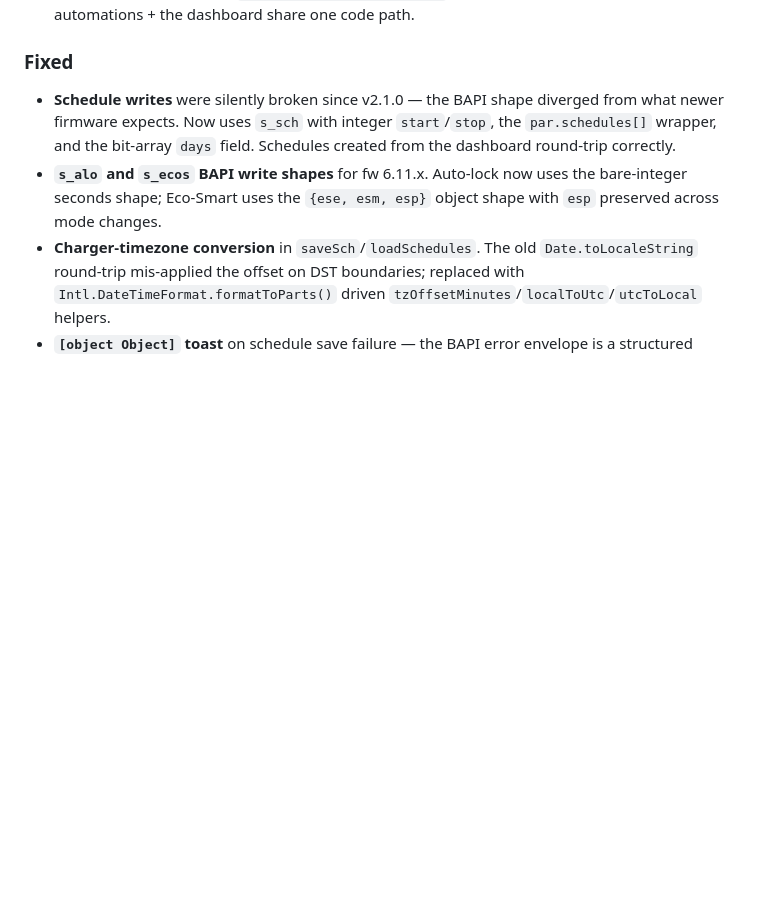
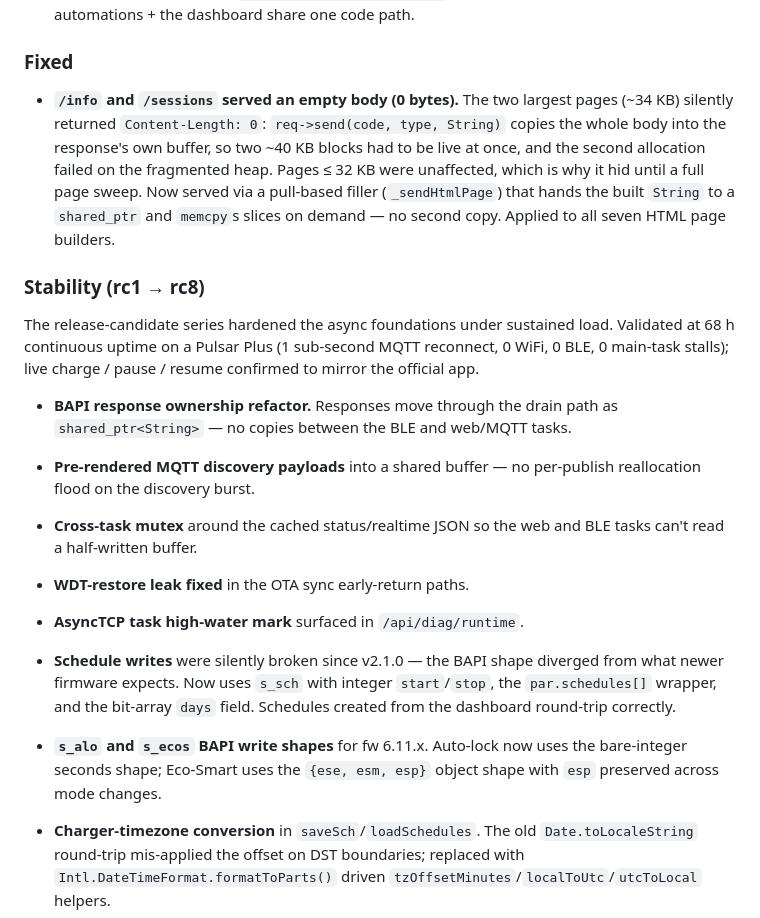
Before and after one commit to botts7/esp32-wallbox, a Markdown page: CHANGELOG.md, the part around one of its changes. Drawn GitHub-style; blank space fills up the shorter version.

Commit message:
docs(changelog): 3.0.0 ship date + rc-stabilization + /info fix
- Date 2026-06-08 -> 2026-06-12 (actual release).
- Document the /info + /sessions 0-byte fix (pull-based filler).
- Add a Stability (rc1 -> rc8) subsection: BAPI shared_ptr ownership,
  pre-rendered MQTT discovery, cross-task cache mutex, WDT-restore
  leak fix, AsyncTCP HWM. Notes the 68 h uptime validation.

Co-Authored-By: Claude Opus 4.7 <noreply@anthropic.com>

```diff
--- a/CHANGELOG.md
+++ b/CHANGELOG.md
@@ -75,6 +75,33 @@ The platform release. Three changes worth a major-version bump:
   HA automations + the dashboard share one code path.
 
 ### Fixed
+
+- **`/info` and `/sessions` served an empty body (0 bytes).** The two
+  largest pages (~34 KB) silently returned `Content-Length: 0`:
+  `req->send(code, type, String)` copies the whole body into the
+  response's own buffer, so two ~40 KB blocks had to be live at once,
+  and the second allocation failed on the fragmented heap. Pages
+  ≤ 32 KB were unaffected, which is why it hid until a full page
+  sweep. Now served via a pull-based filler (`_sendHtmlPage`) that
+  hands the built `String` to a `shared_ptr` and `memcpy`s slices on
+  demand — no second copy. Applied to all seven HTML page builders.
+
+### Stability (rc1 → rc8)
+
+The release-candidate series hardened the async foundations under
+sustained load. Validated at 68 h continuous uptime on a Pulsar Plus
+(1 sub-second MQTT reconnect, 0 WiFi, 0 BLE, 0 main-task stalls);
+live charge / pause / resume confirmed to mirror the official app.
+
+- **BAPI response ownership refactor.** Responses move through the
+  drain path as `shared_ptr<String>` — no copies between the BLE and
+  web/MQTT tasks.
+- **Pre-rendered MQTT discovery payloads** into a shared buffer — no
+  per-publish reallocation flood on the discovery burst.
+- **Cross-task mutex** around the cached status/realtime JSON so the
+  web and BLE tasks can't read a half-written buffer.
+- **WDT-restore leak fixed** in the OTA sync early-return paths.
+- **AsyncTCP task high-water mark** surfaced in `/api/diag/runtime`.
 
 - **Schedule writes** were silently broken since v2.1.0 — the BAPI
   shape diverged from what newer firmware expects. Now uses `s_sch`
```
Also changed, not shown: other parts of CHANGELOG.md (+1 -1 lines).
